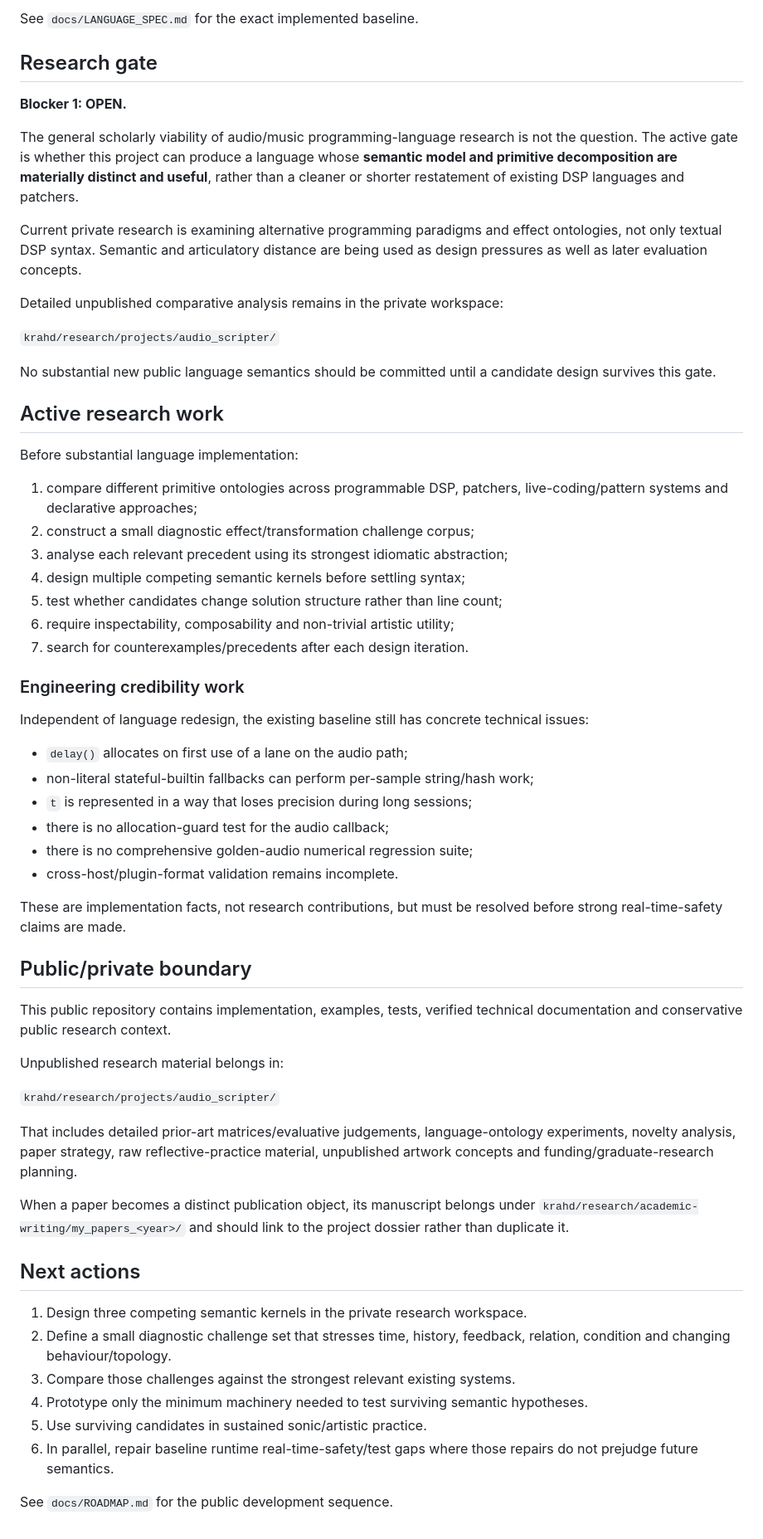
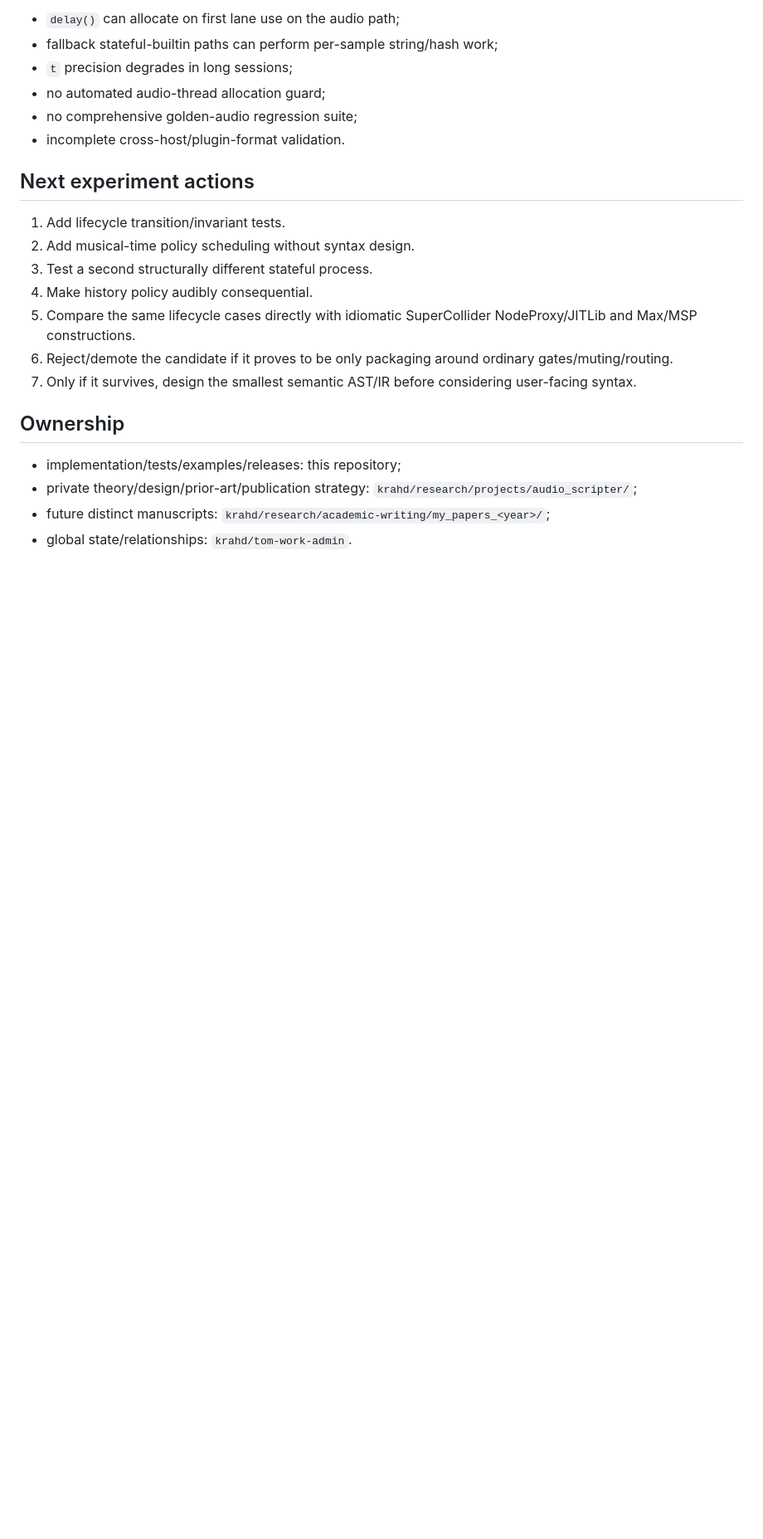
Before and after one commit to krahd/audio_scripter, a Markdown page: STATUS.md, the part around one of its changes. Shown at 83% size. Drawn GitHub-style; blank space fills up the shorter version.

Commit message:
Document lifecycle semantic spike status

```diff
--- a/STATUS.md
+++ b/STATUS.md
@@ -42,64 +69,24 @@ The existing language is a small imperative, per-sample scripting language. It c
 
-See `docs/LANGUAGE_SPEC.md` for the exact implemented baseline.
+- `delay()` can allocate on first lane use on the audio path;
+- fallback stateful-builtin paths can perform per-sample string/hash work;
+- `t` precision degrades in long sessions;
+- no automated audio-thread allocation guard;
+- no comprehensive golden-audio regression suite;
+- incomplete cross-host/plugin-format validation.
 
-## Research gate
+## Next experiment actions
 
-**Blocker 1: OPEN.**
+1. Add lifecycle transition/invariant tests.
+2. Add musical-time policy scheduling without syntax design.
+3. Test a second structurally different stateful process.
+4. Make history policy audibly consequential.
+5. Compare the same lifecycle cases directly with idiomatic SuperCollider NodeProxy/JITLib and Max/MSP constructions.
+6. Reject/demote the candidate if it proves to be only packaging around ordinary gates/muting/routing.
+7. Only if it survives, design the smallest semantic AST/IR before considering user-facing syntax.
 
-The general scholarly viability of audio/music programming-language research is not the question. The active gate is whether this project can produce a language whose **semantic model and primitive decomposition are materially distinct and useful**, rather than a cleaner or shorter restatement of existing DSP languages and patchers.
+## Ownership
 
-Current private research is examining alternative programming paradigms and effect ontologies, not only textual DSP syntax. Semantic and articulatory distance are being used as design pressures as well as later evaluation concepts.
-
-Detailed unpublished comparative analysis remains in the private workspace:
-
-`krahd/research/projects/audio_scripter/`
-
-No substantial new public language semantics should be committed until a candidate design survives this gate.
-
-## Active research work
-
-Before substantial language implementation:
-
-1. compare different primitive ontologies across programmable DSP, patchers, live-coding/pattern systems and declarative approaches;
-2. construct a small diagnostic effect/transformation challenge corpus;
-3. analyse each relevant precedent using its strongest idiomatic abstraction;
-4. design multiple competing semantic kernels before settling syntax;
-5. test whether candidates change solution structure rather than line count;
-6. require inspectability, composability and non-trivial artistic utility;
-7. search for counterexamples/precedents after each design iteration.
-
-### Engineering credibility work
-
-Independent of language redesign, the existing baseline still has concrete technical issues:
-
-- `delay()` allocates on first use of a lane on the audio path;
-- non-literal stateful-builtin fallbacks can perform per-sample string/hash work;
-- `t` is represented in a way that loses precision during long sessions;
-- there is no allocation-guard test for the audio callback;
-- there is no comprehensive golden-audio numerical regression suite;
-- cross-host/plugin-format validation remains incomplete.
-
-These are implementation facts, not research contributions, but must be resolved before strong real-time-safety claims are made.
-
-## Public/private boundary
-
-This public repository contains implementation, examples, tests, verified technical documentation and conservative public research context.
-
-Unpublished research material belongs in:
-
-`krahd/research/projects/audio_scripter/`
-
-That includes detailed prior-art matrices/evaluative judgements, language-ontology experiments, novelty analysis, paper strategy, raw reflective-practice material, unpublished artwork concepts and funding/graduate-research planning.
-
-When a paper becomes a distinct publication object, its manuscript belongs under `krahd/research/academic-writing/my_papers_<year>/` and should link to the project dossier rather than duplicate it.
-
-## Next actions
-
-1. Design three competing semantic kernels in the private research workspace.
-2. Define a small diagnostic challenge set that stresses time, history, feedback, relation, condition and changing behaviour/topology.
-3. Compare those challenges against the strongest relevant existing systems.
-4. Prototype only the minimum machinery needed to test surviving semantic hypotheses.
-5. Use surviving candidates in sustained sonic/artistic practice.
-6. In parallel, repair baseline runtime real-time-safety/test gaps where those repairs do not prejudge future semantics.
-
-See `docs/ROADMAP.md` for the public development sequence.
+- implementation/tests/examples/releases: this repository;
+- private theory/design/prior-art/publication strategy: `krahd/research/projects/audio_scripter/`;
+- future distinct manuscripts: `krahd/research/academic-writing/my_papers_<year>/`;
+- global state/relationships: `krahd/tom-work-admin`.
```
Also changed, not shown: other parts of STATUS.md (+49 -22 lines).
